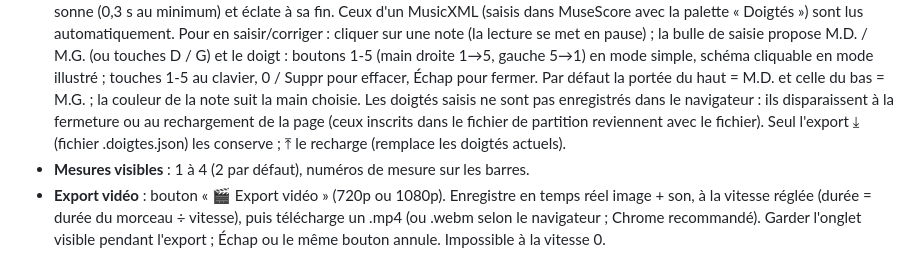
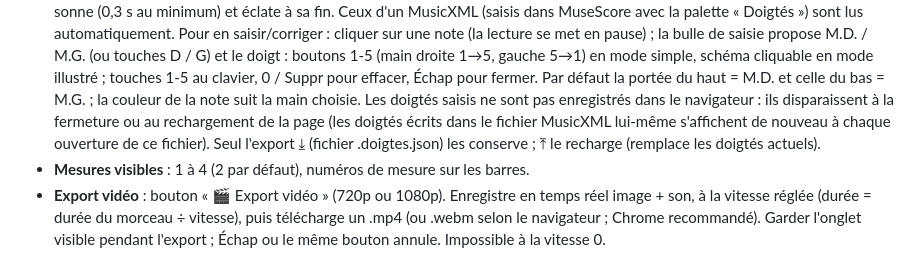
Before and after one commit to SEB102/seb-roulpiano, a Markdown page: LISEZMOI.md, the part around the change. Rendered like a GitHub page.

Commit message:
Mode d'emploi et LISEZMOI : reformulation de la phrase sur les doigtés écrits dans le fichier MusicXML
Co-Authored-By: Claude Sonnet 5.5 <noreply@anthropic.com>

```diff
--- a/LISEZMOI.md
+++ b/LISEZMOI.md
@@ -15,7 +15,7 @@ En ligne : https://seb102.github.io/seb-roulpiano/ — ou en local : ouvrir `ind
 - **Doigtés** : sélecteur à 3 positions — « Masquer les doigtés », « Doigtés simples » (mode de départ à chaque ouverture de l'application, le choix n'est pas mémorisé ; étiquettes « M.D. 1 » / « M.G. 4 » au-dessus des notes qui défilent ; sur le clavier, le chiffre et M.D./M.G. sur la touche jouée) ou « Doigtés illustrés ».
   Doigtés illustrés : un petit schéma de main en « râteau » (une barre par doigt, pouces courts, mains opposées) au-dessus de chaque note, avec le doigt à utiliser en orange et son numéro dans une pastille ; les schémas des notes rapprochées s'empilent dans l'ordre chronologique (la prochaine à jouer au premier plan, les suivantes estompées derrière). Sur le clavier, une bulle centrée sur la touche apparaît quand la note est jouée, flotte tant qu'elle sonne (0,3 s au minimum) et éclate à sa fin.
   Ceux d'un MusicXML (saisis dans MuseScore avec la palette « Doigtés ») sont lus automatiquement. Pour en saisir/corriger : cliquer sur une note (la lecture se met en pause) ; la bulle de saisie propose M.D. / M.G. (ou touches D / G) et le doigt : boutons 1-5 (main droite 1→5, gauche 5→1) en mode simple, schéma cliquable en mode illustré ; touches 1-5 au clavier, 0 / Suppr pour effacer, Échap pour fermer. Par défaut la portée du haut = M.D. et celle du bas = M.G. ; la couleur de la note suit la main choisie.
-  Les doigtés saisis ne sont pas enregistrés dans le navigateur : ils disparaissent à la fermeture ou au rechargement de la page (ceux inscrits dans le fichier de partition reviennent avec le fichier). Seul l'export ⤓ (fichier .doigtes.json) les conserve ; ⤒ le recharge (remplace les doigtés actuels).
+  Les doigtés saisis ne sont pas enregistrés dans le navigateur : ils disparaissent à la fermeture ou au rechargement de la page (les doigtés écrits dans le fichier MusicXML lui-même s'affichent de nouveau à chaque ouverture de ce fichier). Seul l'export ⤓ (fichier .doigtes.json) les conserve ; ⤒ le recharge (remplace les doigtés actuels).
 - **Mesures visibles** : 1 à 4 (2 par défaut), numéros de mesure sur les barres.
 - **Export vidéo** : bouton « 🎬 Export vidéo » (720p ou 1080p). Enregistre en temps réel image + son, à la vitesse
   réglée (durée = durée du morceau ÷ vitesse), puis télécharge un .mp4 (ou .webm selon le navigateur ; Chrome recommandé).
```
